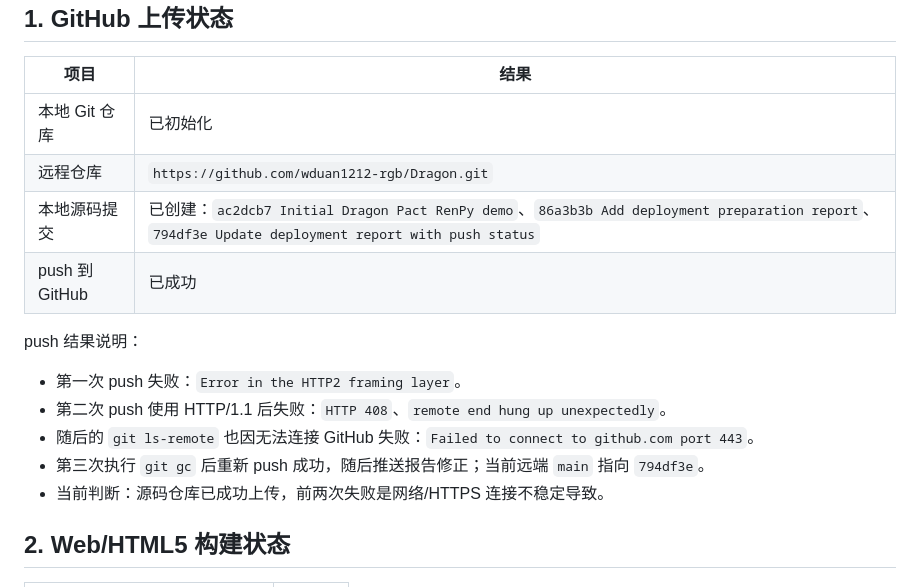
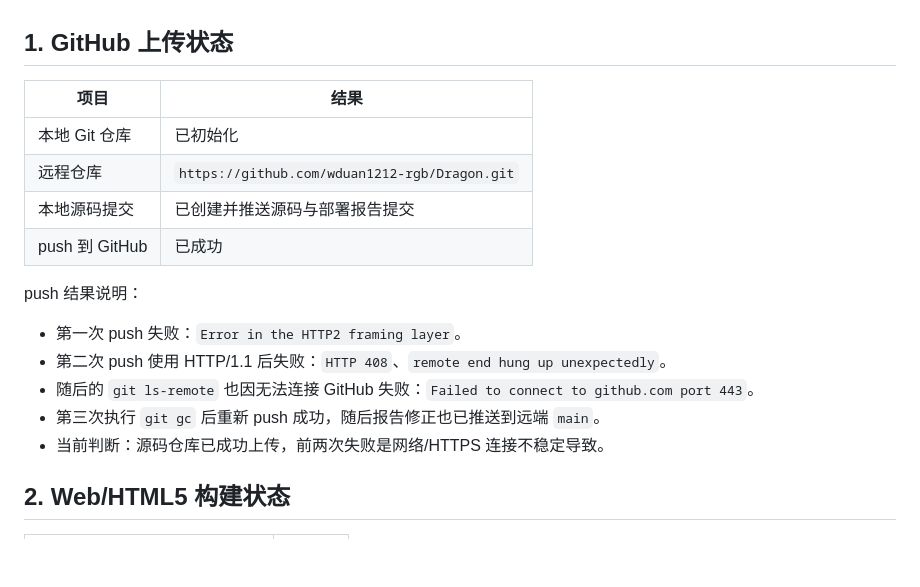
Before and after one commit to wduan1212-rgb/Dragon, a Markdown page: docs/deploy_check_report.md, the part around the change. GitHub-like rendering; blank space fills up the shorter version.

Commit message:
Clarify deployment report push summary

```diff
--- a/docs/deploy_check_report.md
+++ b/docs/deploy_check_report.md
@@ -8,7 +8,7 @@
 |---|---|
 | 本地 Git 仓库 | 已初始化 |
 | 远程仓库 | `https://github.com/wduan1212-rgb/Dragon.git` |
-| 本地源码提交 | 已创建：`ac2dcb7 Initial Dragon Pact RenPy demo`、`86a3b3b Add deployment preparation report`、`794df3e Update deployment report with push status` |
+| 本地源码提交 | 已创建并推送源码与部署报告提交 |
 | push 到 GitHub | 已成功 |
 
 push 结果说明：
@@ -16,7 +16,7 @@ push 结果说明：
 - 第一次 push 失败：`Error in the HTTP2 framing layer`。
 - 第二次 push 使用 HTTP/1.1 后失败：`HTTP 408`、`remote end hung up unexpectedly`。
 - 随后的 `git ls-remote` 也因无法连接 GitHub 失败：`Failed to connect to github.com port 443`。
-- 第三次执行 `git gc` 后重新 push 成功，随后推送报告修正；当前远端 `main` 指向 `794df3e`。
+- 第三次执行 `git gc` 后重新 push 成功，随后报告修正也已推送到远端 `main`。
 - 当前判断：源码仓库已成功上传，前两次失败是网络/HTTPS 连接不稳定导致。
 
 ## 2. Web/HTML5 构建状态
```
